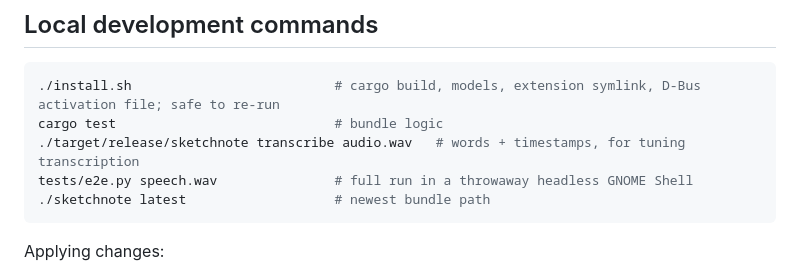
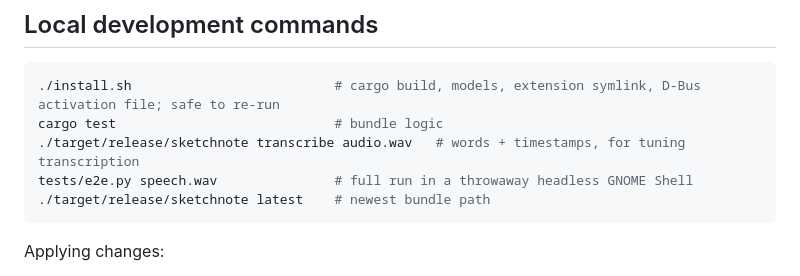
Before and after one commit to BilalIrfanContact/sketchnote, a Markdown page: AGENTS.md, the part around the change. GitHub-like rendering.

````diff
--- a/AGENTS.md
+++ b/AGENTS.md
@@ -25,7 +25,7 @@ It has two halves that talk over D-Bus (`org.sketchnote.Service`):
 cargo test                            # bundle logic
 ./target/release/sketchnote transcribe audio.wav   # words + timestamps, for tuning transcription
 tests/e2e.py speech.wav               # full run in a throwaway headless GNOME Shell
-./sketchnote latest                   # newest bundle path
+./target/release/sketchnote latest    # newest bundle path
 ```
 
 Applying changes:
````
Also changed, not shown: README.md (+1 -1 lines).
